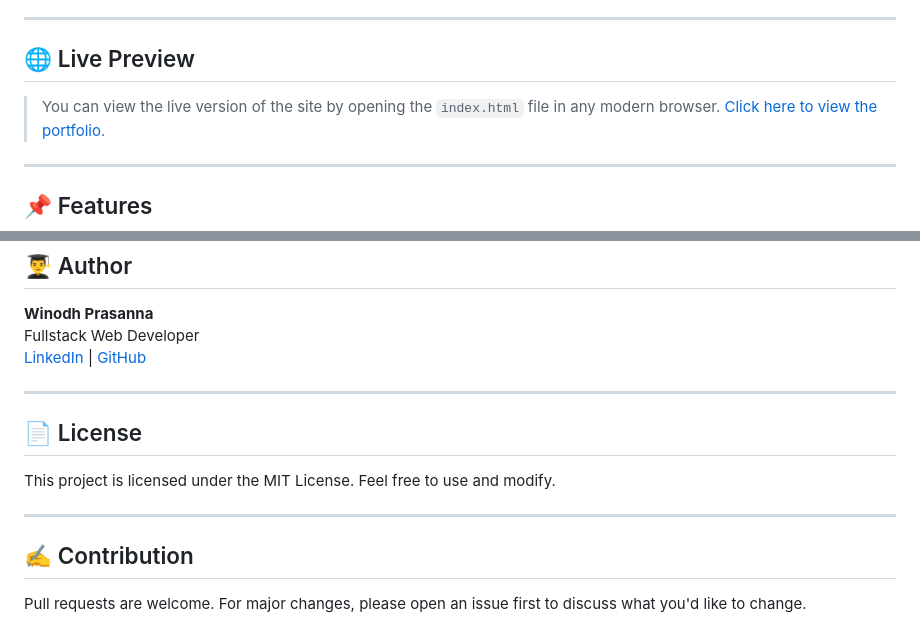
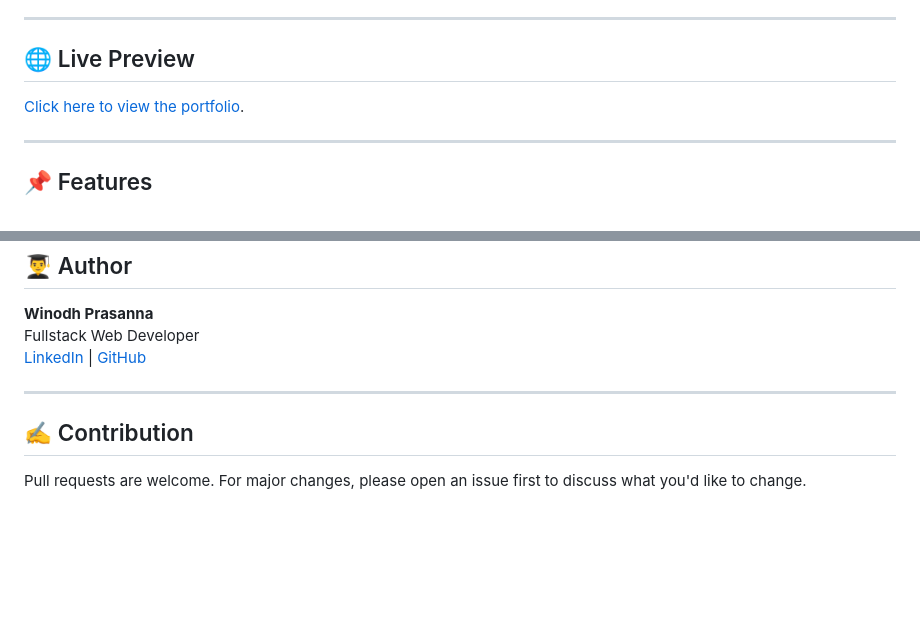
Before and after one commit to WINODH-PRASANNA/My-Portfolio, a Markdown page: README.md, 2 parts joined by grey strips. Rendered like a GitHub page; blank space fills up the shorter version.

```diff
--- a/README.md
+++ b/README.md
@@ -7,7 +7,6 @@ This is a modern, interactive, and fully responsive **personal portfolio website
 
 ## 🌐 Live Preview
 
-> You can view the live version of the site by opening the `index.html` file in any modern browser.
 [Click here to view the portfolio](https://winodh-prasanna.github.io/My-Portfolio/).
 
 ---
@@ -102,12 +101,6 @@ Fullstack Web Developer
 
 ---
 
-## 📄 License
-
-This project is licensed under the MIT License. Feel free to use and modify.
-
----
-
 ## ✍️ Contribution
 
 Pull requests are welcome. For major changes, please open an issue first to discuss what you'd like to change.
```
